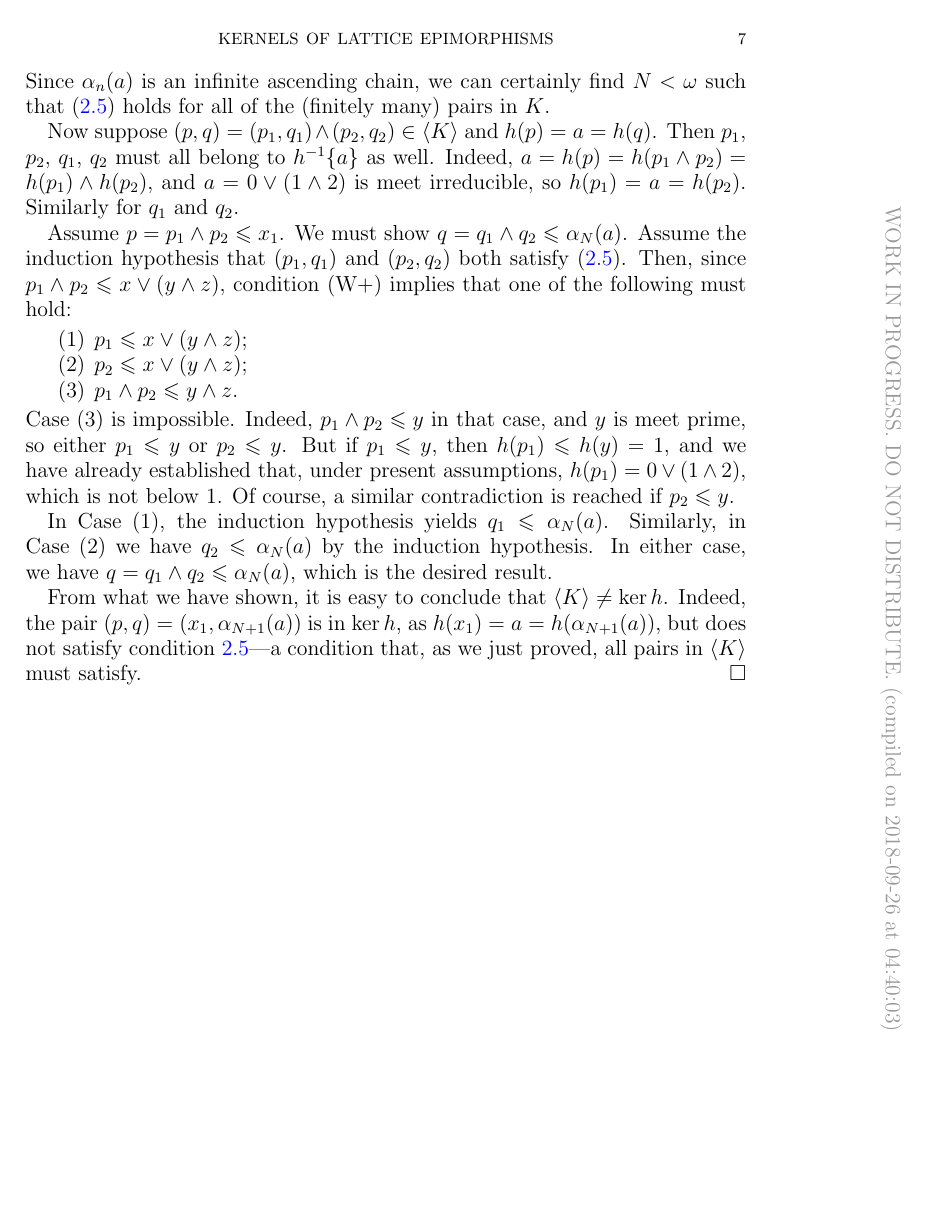
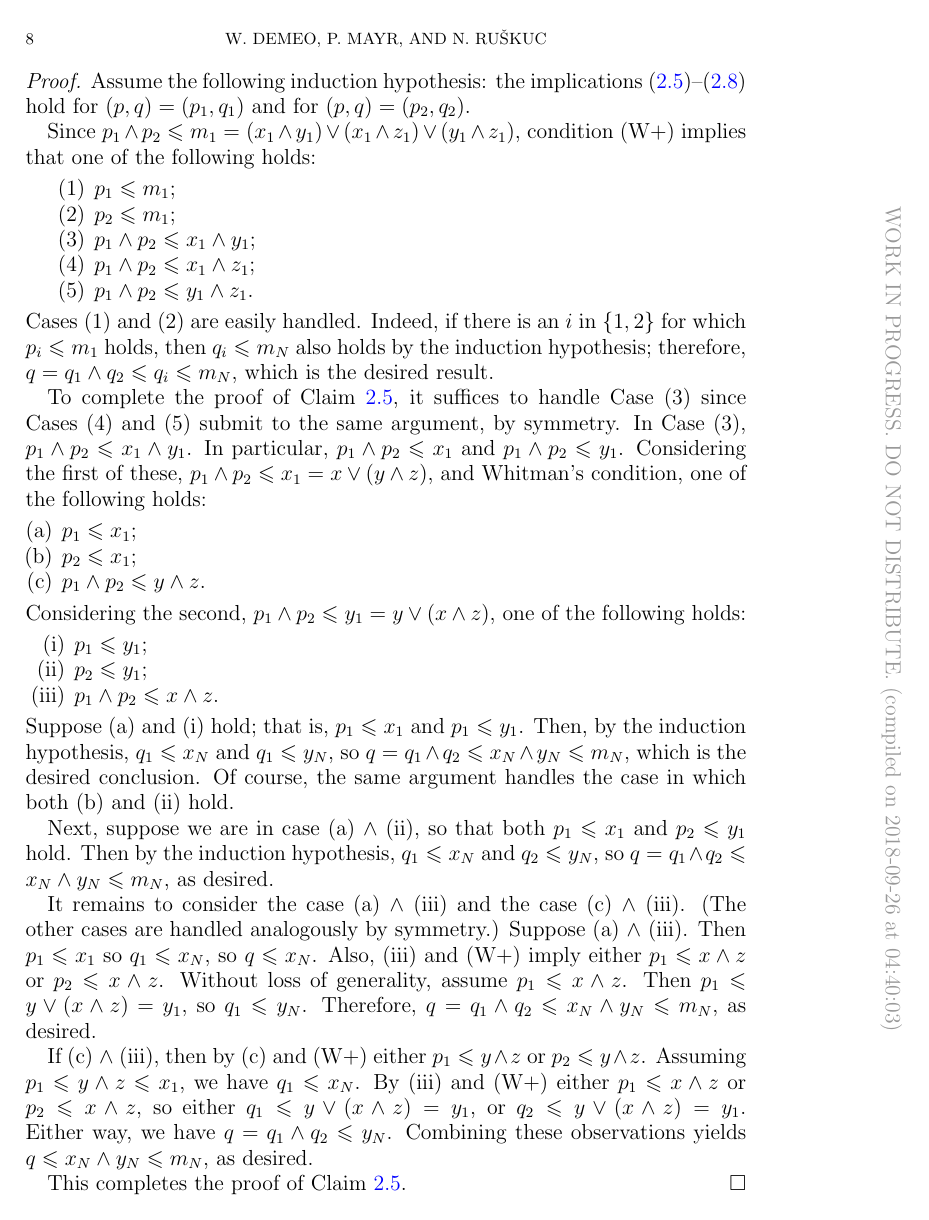
Before and after one commit to UniversalAlgebra/fg-free-lat, a LaTeX paper (tex-notes/fg-free-lat.tex): page 7 of 23 before the commit and page 8 of 25 after it. Compiled offline with pdfLaTeX.

Commit message:
finally finished proof that kernel in jb's example is not fg

```diff
--- a/tex-notes/fg-free-lat.tex
+++ b/tex-notes/fg-free-lat.tex
@@ -696,38 +716,0 @@ the following implication holds:
-Since $\alpha_n(a)$
-% , $\alpha_n(b)$, and $\alpha_n(c)$ are infinite ascending chains,
-is an infinite ascending chain,
-we can certainly find $N < \omega$ such that~(\ref{eq:acc1}) holds for all
-of the (finitely many) pairs in $K$.
-
-Now suppose $(p, q) = (p_1, q_1) \wedge (p_2, q_2) \in \<K\>$ and $h(p) = a = h(q)$.
-Then $p_1$, $p_2$, $q_1$, $q_2$ must all belong to $h^{-1}\{a\}$ as well.
-Indeed, $a = h(p) = h(p_1 \wedge p_2)= h(p_1) \wedge h(p_2)$, and
-$a = 0\vee (1 \wedge 2)$ is meet irreducible, so
-$h(p_1) = a = h(p_2)$. Similarly for $q_1$ and $q_2$.
-
-Assume $p = p_1\wedge p_2 \leq x_1$.
-We must show $q = q_1 \wedge q_2 \leq \alpha_N(a)$.
-Assume the induction hypothesis that $(p_1, q_1)$
-and $(p_2, q_2)$ both satisfy~(\ref{eq:acc1}).
-Then, since $p_1\wedge p_2 \leq x \vee (y \wedge z)$, condition (W+) implies
-that one of the following must hold:
-\begin{enumerate}
-\item   $p_1\leq x \vee (y \wedge z)$;
-\item   $p_2 \leq x \vee (y \wedge z)$;
-\item   $p_1\wedge p_2 \leq y \wedge z$.
-\end{enumerate}
-Case~(3) is impossible. Indeed, $p_1\wedge p_2 \leq y$ in that case, and
-$y$ is meet prime, so either $p_1\leq y$ or $p_2\leq y$.
-But if $p_1 \leq y$, then $h(p_1) \leq h(y) = 1$, and we have already established that,
-under present assumptions, $h(p_1) = 0 \vee (1 \wedge 2)$, which is not below $1$.
-Of course, a similar contradiction is reached if $p_2 \leq y$.
-
-In Case~(1), the induction hypothesis yields $q_1 \leq \alpha_N(a)$.
-Similarly, in Case~(2) we have $q_2 \leq \alpha_N(a)$ by the induction hypothesis.
-In either case, we have $q = q_1 \wedge q_2 \leq \alpha_N(a)$, which is the desired result.
-
-From what we have shown, it is easy to conclude that
-$\<K\> \neq \ker h$. Indeed, the pair $(p, q) = (x_1, \alpha_{N+1}(a))$
-is in $\ker h$, as $h(x_1) = a = h(\alpha_{N+1}(a))$, but does not satisfy
-condition~\ref{eq:acc1}---a condition that, as we just proved, all pairs in $\<K\>$ must satisfy.
-\qed
@@ -735,0 +733,57 @@ condition~\ref{eq:acc1}---a condition that, as we just proved, all pairs in $\<K
+\begin{proof}
+  Assume the following induction hypothesis: the implications~(\ref{eq:acc01})--(\ref{eq:acc04}) hold for
+  $(p, q) = (p_1, q_1)$ and for $(p, q) = (p_2, q_2)$.
+
+  Since $p_1\wedge p_2 \leq m_1 = (x_1 \wedge y_1) \vee (x_1 \wedge z_1) \vee (y_1 \wedge z_1)$, condition (W+) implies
+  that one of the following holds:
+  \begin{enumerate}
+    \item   $p_1\leq m_1$;
+    \item   $p_2 \leq m_1$;
+    \item   $p_1\wedge p_2 \leq x_1 \wedge y_1$;
+    \item   $p_1\wedge p_2 \leq x_1 \wedge z_1$;
+    \item   $p_1\wedge p_2 \leq y_1 \wedge z_1$.
+  \end{enumerate}
+  Cases~(1) and~(2) are easily handled. Indeed, if there is an $i$ in
+  $\{1, 2\}$ for which $p_i \leq m_1$ holds, then $q_i \leq m_N$ also holds by the induction hypothesis; therefore,
+  $q = q_1 \wedge q_2 \leq q_i \leq m_N$, which is the desired result.
+
+  To complete the proof of Claim~\ref{claim:wedge}, it suffices to handle Case~(3) since Cases~(4) and~(5) submit to the same argument, by symmetry.
+  In Case~(3), $p_1\wedge p_2 \leq x_1 \wedge y_1$. In particular,
+  $p_1\wedge p_2 \leq x_1$ and $p_1\wedge p_2 \leq y_1$.
+  Considering the first of these, $p_1\wedge p_2 \leq x_1 = x \vee (y \wedge z)$, and Whitman's condition,
+  one of the following holds:
+  \begin{enumerate}[(a)]
+    \item   $p_1\leq x_1$;
+    \item   $p_2 \leq x_1$;
+    \item   $p_1\wedge p_2 \leq y \wedge z$.
+  \end{enumerate}
+  Considering the second, $p_1\wedge p_2 \leq y_1 = y \vee (x \wedge z)$, one of the following holds:
+  \begin{enumerate}[(i)]
+    \item   $p_1\leq y_1$;
+    \item   $p_2 \leq y_1$;
+    \item   $p_1\wedge p_2 \leq x \wedge z$.
+  \end{enumerate}
+  Suppose~(a) and~(i) hold; that is, $p_1\leq x_1$ and $p_1 \leq y_1$.
+  Then, by the induction hypothesis, $q_1 \leq x_N$ and
+  $q_1 \leq y_N$, so $q = q_1\wedge q_2 \leq x_N \wedge y_N\leq m_N$, which is the desired conclusion.
+  Of course, the same argument handles the case in which both (b) and (ii) hold.
+
+  Next, suppose we are in case (a) $\wedge$ (ii), so that both $p_1\leq x_1$ and $p_2\leq y_1$ hold.  Then by the induction hypothesis, $q_1 \leq x_N$ and
+  $q_2 \leq y_N$, so $q = q_1\wedge q_2 \leq x_N \wedge y_N \leq m_N$, as desired.
+
+  It remains to consider the case (a) $\wedge$ (iii) and the case (c) $\wedge$ (iii). (The other cases are handled analogously by symmetry.)
+  Suppose (a) $\wedge$ (iii). Then $p_1 \leq x_1$ so $q_1 \leq x_N$, so $q\leq
+  x_N$. Also, (iii) and (W+) imply either $p_1 \leq x\wedge z$ or
+  $p_2 \leq x\wedge z$.  Without loss of generality, assume
+  $p_1 \leq x\wedge z$.  Then $p_1 \leq y \vee (x \wedge z) = y_1$, so
+  $q_1 \leq y_N$.  Therefore, $q = q_1 \wedge q_2 \leq x_N \wedge y_N \leq m_N$,
+  as desired.
+
+  If (c) $\wedge$ (iii), then  by (c)
+  and (W+) either $p_1\leq y \wedge z$ or $p_2 \leq y \wedge z$.
+  Assuming $p_1\leq y \wedge z \leq x_1$, we have $q_1\leq x_N$.
+  By (iii) and (W+) either $p_1\leq x\wedge z$ or $p_2 \leq x\wedge z$, so either $q_1\leq y\vee (x\wedge z) = y_1$, or
+  $q_2\leq y\vee (x\wedge z) = y_1$. Either way, we have $q = q_1\wedge q_2 \leq y_N$.  Combining these observations yields $q\leq x_N \wedge y_N \leq m_N$, as desired.
+
+  This completes the proof of Claim~\ref{claim:wedge}.
+\end{proof}
@@ -735,0 +794 @@ condition~\ref{eq:acc1}---a condition that, as we just proved, all pairs in $\<K
+\end{claim}
```
Also changed, not shown: tex-notes/fg-free-lat.tex (88 more changed lines).
